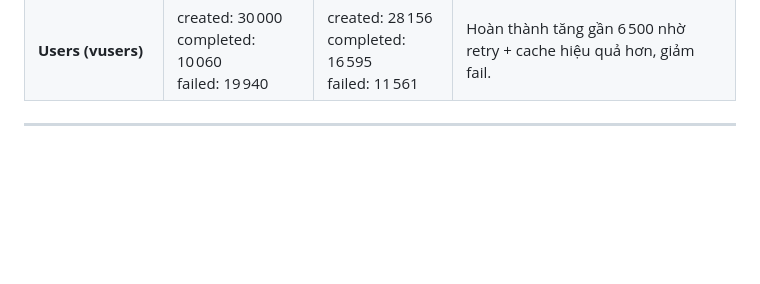
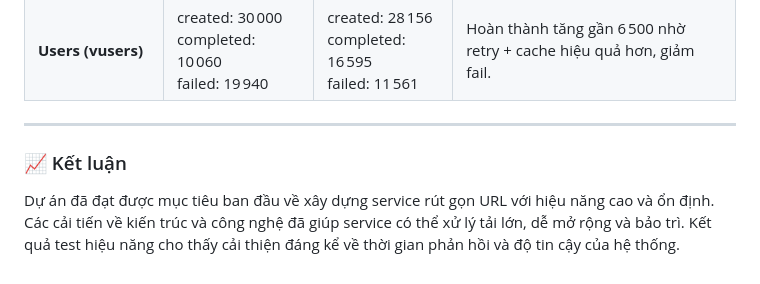
Before and after one commit to manhtienmai/Short_Link, a Markdown page: README.md, the part around the change printed below. Rendered like a GitHub page; blank space fills up the shorter version.

```diff
--- a/README.md
+++ b/README.md
@@ -359,3 +359,6 @@ Sau khi thực hiện test với 30000 request trong 60s, nhóm có kết quả
 | **Users (vusers)**            | created: 30 000<br>completed: 10 060<br>failed: 19 940               | created: 28 156<br>completed: 16 595<br>failed: 11 561         | Hoàn thành tăng gần 6 500 nhờ retry + cache hiệu quả hơn, giảm fail.                                    |
 
 ---
+
+### 📈 Kết luận
+Dự án đã đạt được mục tiêu ban đầu về xây dựng service rút gọn URL với hiệu năng cao và ổn định. Các cải tiến về kiến trúc và công nghệ đã giúp service có thể xử lý tải lớn, dễ mở rộng và bảo trì. Kết quả test hiệu năng cho thấy cải thiện đáng kể về thời gian phản hồi và độ tin cậy của hệ thống.
```
Also changed, not shown: other parts of README.md (+1 -1 lines).
